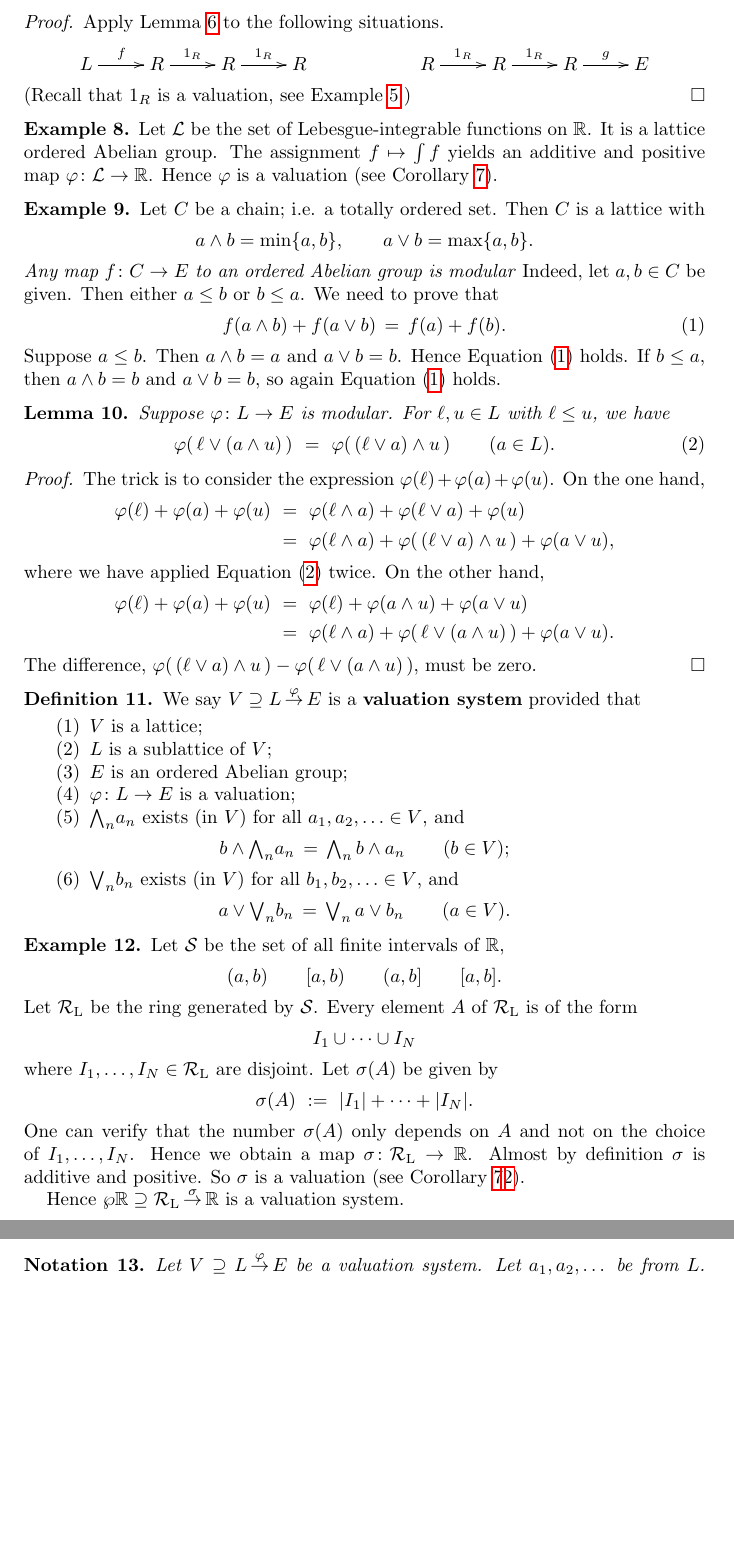
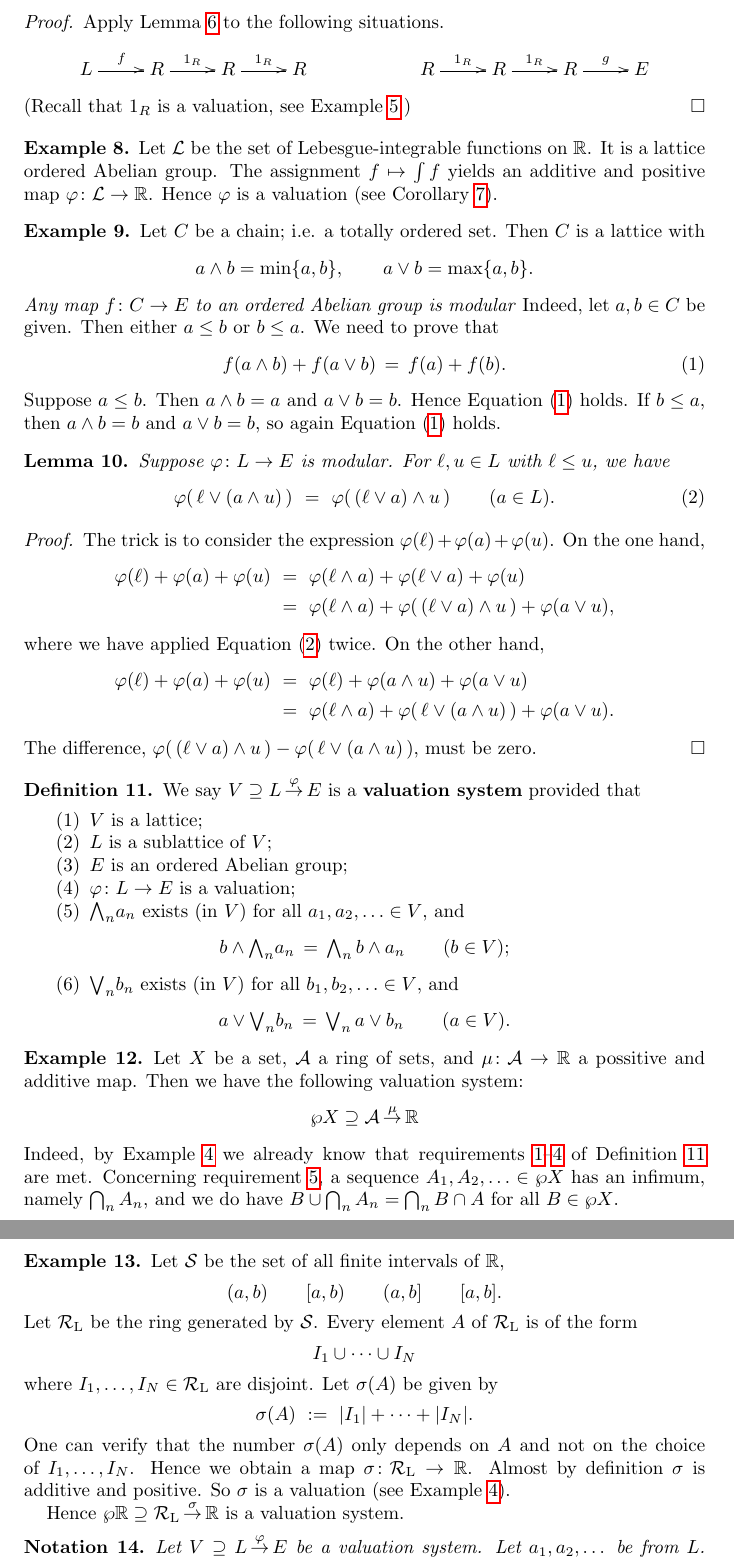
Before and after one commit to awesterb/master-thesis, a LaTeX paper (main.tex, which reads vals.tex): two parts of pages 3 and 4 of 4, joined at a grey line, cut so that both start at the same text, the shorter picture padded with empty space. Compiled offline with pdfLaTeX; a LaTeX package or settings file that is missing is left out.

Commit message:
ring system example

```diff
--- a/vals.tex
+++ b/vals.tex
@@ -306,19 +307,20 @@ must be zero.
 %                  SYSTEMS
 %
 \begin{dfn}
+\label{D:system}
 We say $\vs{V}{L}{\varphi}{E}$
  is a \keyword{valuation system}
 provided that
 \begin{enumerate}
-\item
+\item \label{D:system-1}
 $V$ is a lattice;
-\item
+\item \label{D:system-2}
 $L$ is a sublattice of~$V$;
-\item
+\item \label{D:system-3}
 $E$ is an ordered Abelian group;
-\item
+\item \label{D:system-4}
 $\varphi\colon L\ra E$ is a valuation;
-\item
+\item \label{D:system-5}
 $\bw_n a_n$ exists (in~$V$) for all $a_1, a_2, \dotsc\in V$,
 and
 \begin{equation*}
@@ -339,6 +341,28 @@ and
 \end{equation*}
 \end{enumerate}
 \end{dfn}
+
+\begin{ex}
+Let~$X$ be a set,
+$\mathcal{A}$ a ring of sets,
+and $\mu\colon \mathcal{A}\ra \R$
+a possitive and additive map.
+Then we have the following valuation system:
+\begin{equation*}
+\vs{\wp X}{\mathcal{A}}\mu{\R}
+\end{equation*}
+Indeed,
+by Example~\ref{E:ring-val}
+we already know that requirements
+\ref{D:system-1}--\ref{D:system-4} of Definition~\ref{D:system} are met.
+Concerning requirement \ref{D:system-5},
+a sequence $A_1,A_2,\dotsc\in\wp X$
+has an infimum,
+namely $\bigcap_n A_n$,
+and we do have $B \cup \bigcap_n A_n = \bigcap_n B\cap A$
+for all~$B\in\wp X$.
+
+\end{ex}
 
 \begin{ex}
 Let $\mathcal{S}$ be the set of all finite intervals of~$\R$,
@@ -361,7 +385,7 @@ only depends on~$A$ and not on the choice of~$I_1,\dotsc,I_N$.
 Hence we obtain a map~$\sigma\colon \mathcal{R}_\mathrm{L} \ra \R$.
 Almost by definition $\sigma$ is additive and positive.
 So $\sigma$ is a valuation
-(see Corollary~\ref{C:hom-val}\ref{C:hom-val-group}).
+(see Example~\ref{E:ring-val}).
 
 Hence $\vs{\wp \R}{\mathcal{R}_\mathrm{L}}{\sigma}{\R}$
 is a valuation system.
```
Also changed, not shown: vals.tex (3 more changed lines).
